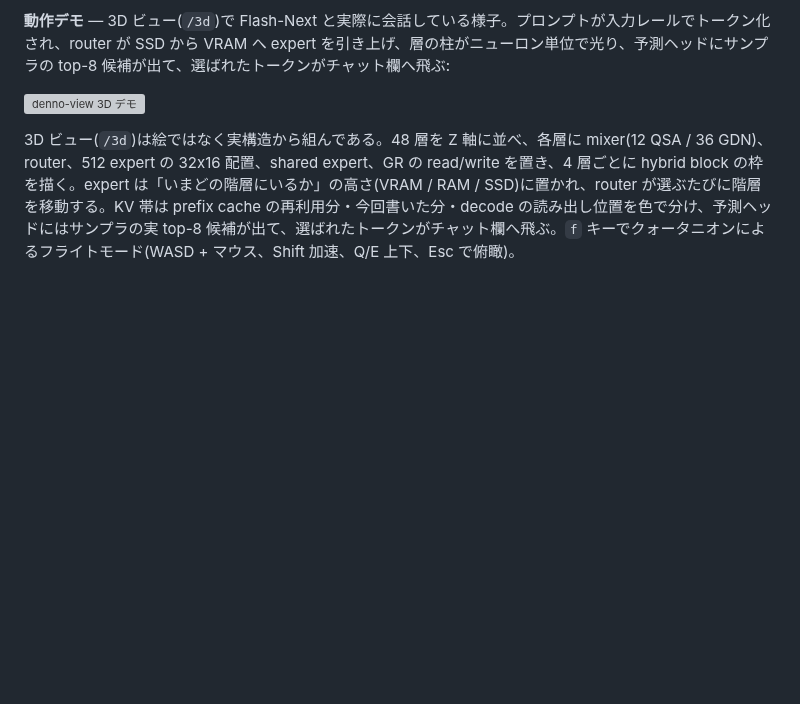
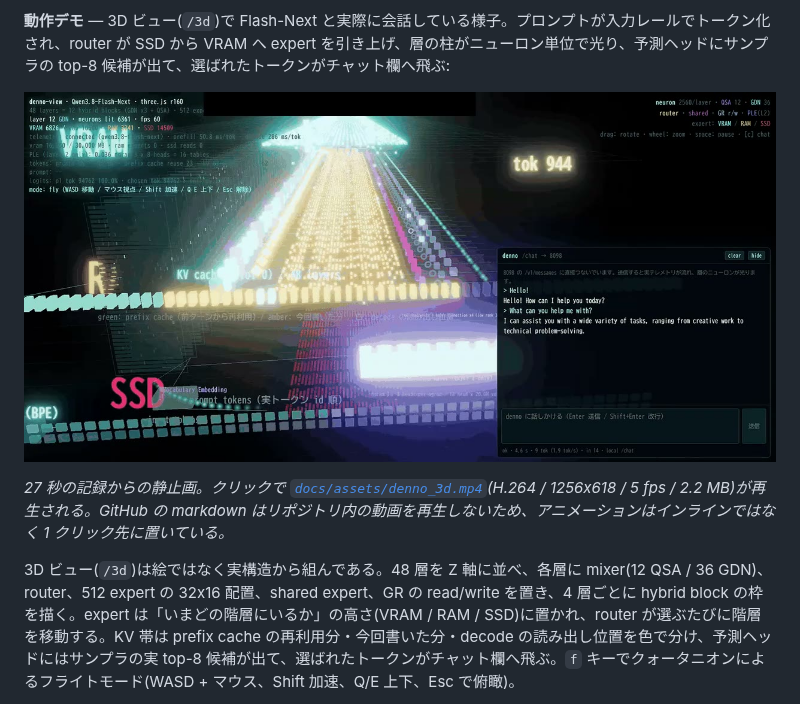
Before and after one commit to ahinore/denno-beta, a Markdown page: README.ja.md, the part around the change. Drawn GitHub-style; pictures changed too: docs/assets/denno_3d_poster.jpg (added); blank space fills up the shorter version; grey boxes are pictures that could not be loaded.

```diff
--- a/README.ja.md
+++ b/README.ja.md
@@ -138,7 +138,9 @@ dense の `serve` 経路を使う場合は、起動時に `DENNO_TELEMETRY=1`
 
 **動作デモ** — 3D ビュー(`/3d`)で Flash-Next と実際に会話している様子。プロンプトが入力レールでトークン化され、router が SSD から VRAM へ expert を引き上げ、層の柱がニューロン単位で光り、予測ヘッドにサンプラの top-8 候補が出て、選ばれたトークンがチャット欄へ飛ぶ:
 
-![denno-view 3D デモ](docs/assets/denno_3d.gif)
+[![denno-view 3D デモ(mp4 を再生)](docs/assets/denno_3d_poster.jpg)](docs/assets/denno_3d.mp4)
+
+*27 秒の記録からの静止画。クリックで [`docs/assets/denno_3d.mp4`](docs/assets/denno_3d.mp4)(H.264 / 1256x618 / 5 fps / 2.2 MB)が再生される。GitHub の markdown はリポジトリ内の動画を再生しないため、アニメーションはインラインではなく 1 クリック先に置いている。*
 
 3D ビュー(`/3d`)は絵ではなく実構造から組んである。48 層を Z 軸に並べ、各層に mixer(12 QSA / 36 GDN)、router、512 expert の 32x16 配置、shared expert、GR の read/write を置き、4 層ごとに hybrid block の枠を描く。expert は「いまどの階層にいるか」の高さ(VRAM / RAM / SSD)に置かれ、router が選ぶたびに階層を移動する。KV 帯は prefix cache の再利用分・今回書いた分・decode の読み出し位置を色で分け、予測ヘッドにはサンプラの実 top-8 候補が出て、選ばれたトークンがチャット欄へ飛ぶ。`f` キーでクォータニオンによるフライトモード(WASD + マウス、Shift 加速、Q/E 上下、Esc で俯瞰)。
 
```
Also changed, not shown: README.md (+3 -1 lines), 1 other file.
